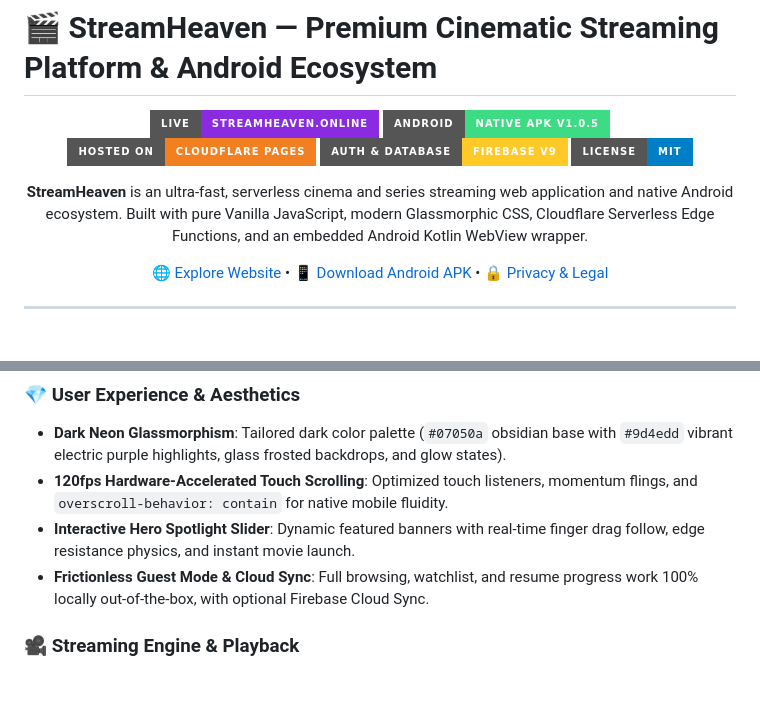
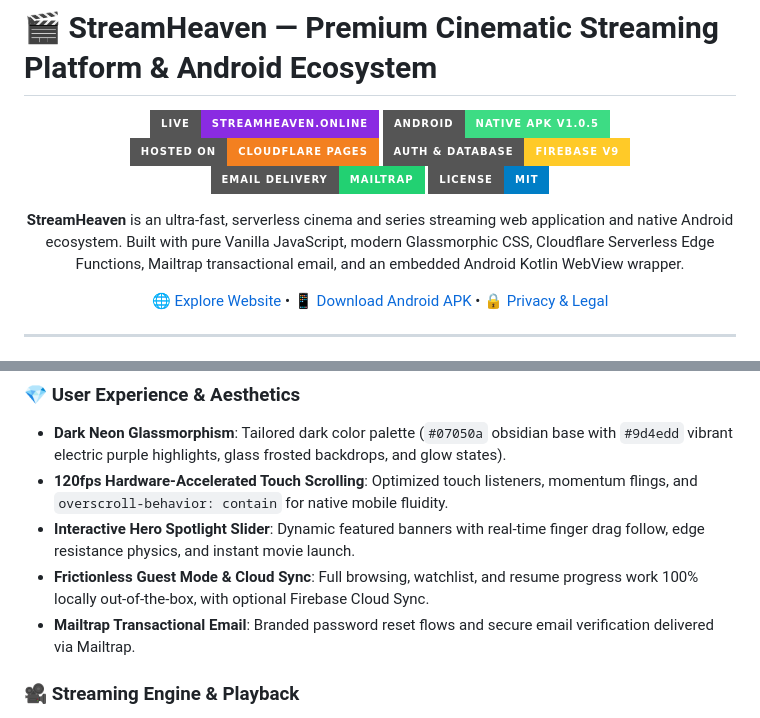
Before and after one commit to SamJU25/CineCub, a Markdown page: README.md, 2 parts joined by grey strips. Rendered like a GitHub page; badges without logos; blank space fills up the shorter version.

Commit message:
docs: add Mailtrap transactional email badge and architecture mapping to README

```diff
--- a/README.md
+++ b/README.md
@@ -6,10 +6,11 @@
 [![Android App](https://img.shields.io/badge/Android-Native_APK_v1.0.5-3DDC84?style=for-the-badge&logo=android&logoColor=white)](https://streamheaven.online/assets/StreamHeaven.apk)
 [![Cloudflare Pages](https://img.shields.io/badge/Hosted_on-Cloudflare_Pages-F38020?style=for-the-badge&logo=cloudflare&logoColor=white)](https://pages.cloudflare.com)
 [![Firebase](https://img.shields.io/badge/Auth_&_Database-Firebase_v9-FFCA28?style=for-the-badge&logo=firebase&logoColor=black)](https://firebase.google.com)
+[![Mailtrap](https://img.shields.io/badge/Email_Delivery-Mailtrap-22d172?style=for-the-badge&logo=mailgun&logoColor=white)](https://mailtrap.io)
 [![License](https://img.shields.io/badge/License-MIT-blue?style=for-the-badge)](LICENSE)
 
 <p align="center">
-  <b>StreamHeaven</b> is an ultra-fast, serverless cinema and series streaming web application and native Android ecosystem. Built with pure Vanilla JavaScript, modern Glassmorphic CSS, Cloudflare Serverless Edge Functions, and an embedded Android Kotlin WebView wrapper.
+  <b>StreamHeaven</b> is an ultra-fast, serverless cinema and series streaming web application and native Android ecosystem. Built with pure Vanilla JavaScript, modern Glassmorphic CSS, Cloudflare Serverless Edge Functions, Mailtrap transactional email, and an embedded Android Kotlin WebView wrapper.
 </p>
 
 [🌐 Explore Website](https://streamheaven.online) • [📱 Download Android APK](https://streamheaven.online/assets/StreamHeaven.apk) • [🔒 Privacy & Legal](https://streamheaven.online/privacy.html)
@@ -25,6 +26,7 @@
 - **120fps Hardware-Accelerated Touch Scrolling**: Optimized touch listeners, momentum flings, and `overscroll-behavior: contain` for native mobile fluidity.
 - **Interactive Hero Spotlight Slider**: Dynamic featured banners with real-time finger drag follow, edge resistance physics, and instant movie launch.
 - **Frictionless Guest Mode & Cloud Sync**: Full browsing, watchlist, and resume progress work 100% locally out-of-the-box, with optional Firebase Cloud Sync.
+- **Mailtrap Transactional Email**: Branded password reset flows and secure email verification delivered via Mailtrap.
 
 ### 🎥 Streaming Engine & Playback
 - **Multi-Server Embed Players**: Instant fallback support across 6 global streaming servers (VidLink, VidSrc, AutoEmbed, SuperEmbed, CineSrc, VidCore).
```
Also changed, not shown: other parts of README.md (+1 -0 lines).
